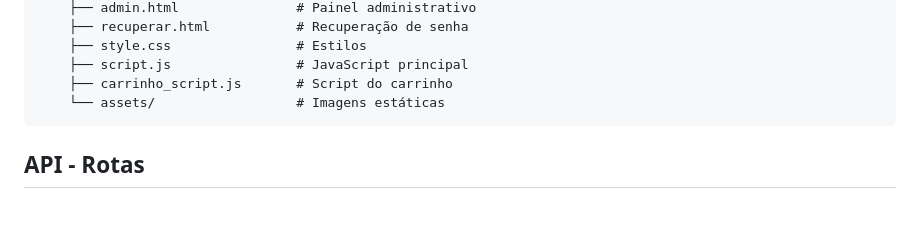
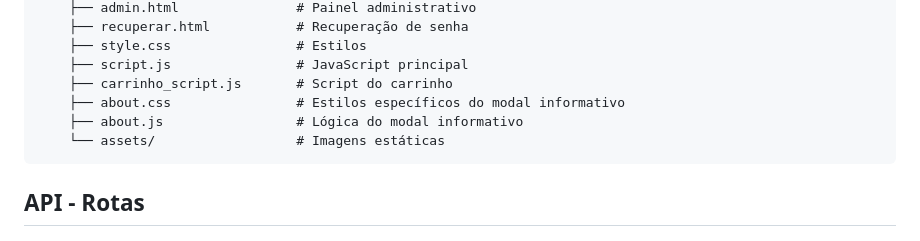
Before and after one commit to Luana1706/prontolook, a Markdown page: README.md, the part around the change. Rendered like a GitHub page; blank space fills up the shorter version.

Commit message:
documentação

````diff
--- a/README.md
+++ b/README.md
@@ -77,6 +77,8 @@ prontolook/
     ├── style.css                # Estilos
     ├── script.js                # JavaScript principal
     ├── carrinho_script.js       # Script do carrinho
+    ├── about.css                # Estilos específicos do modal informativo
+    ├── about.js                 # Lógica do modal informativo
     └── assets/                  # Imagens estáticas
 ```
 
````
